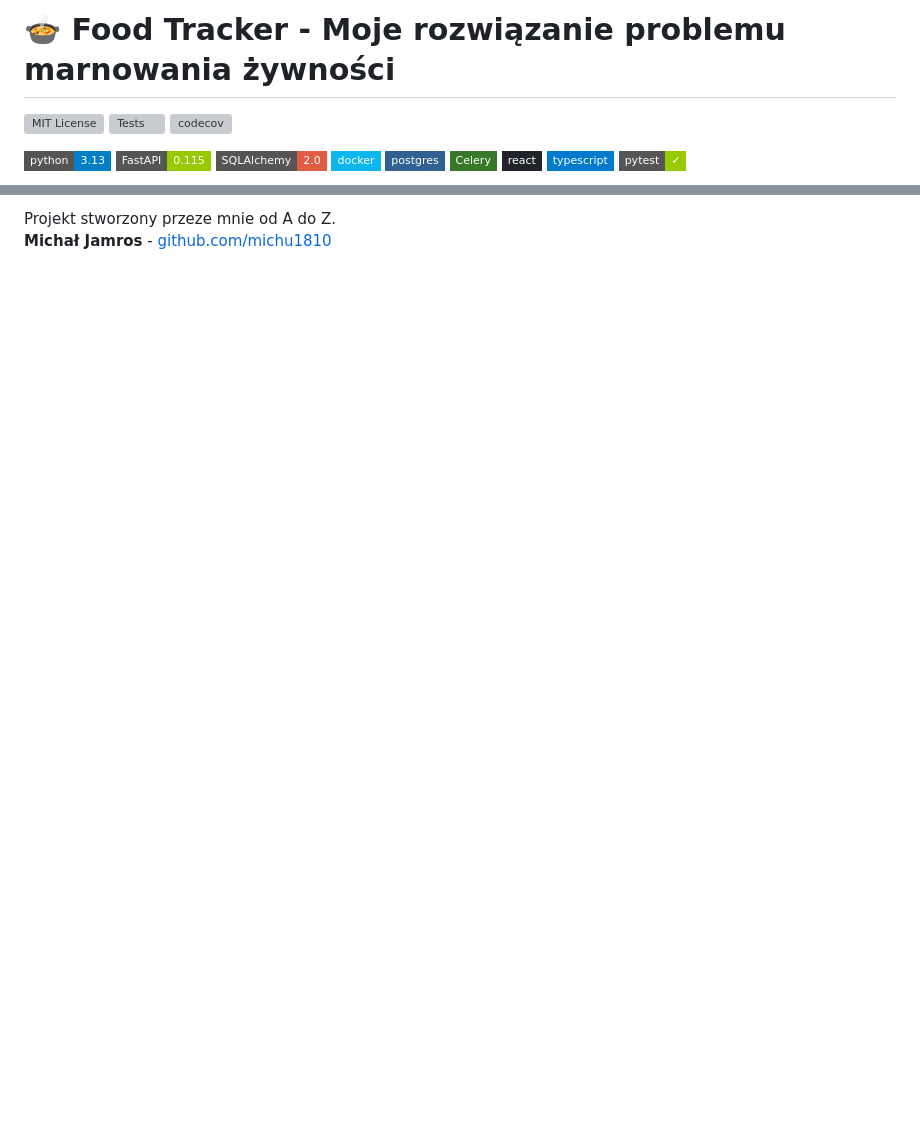
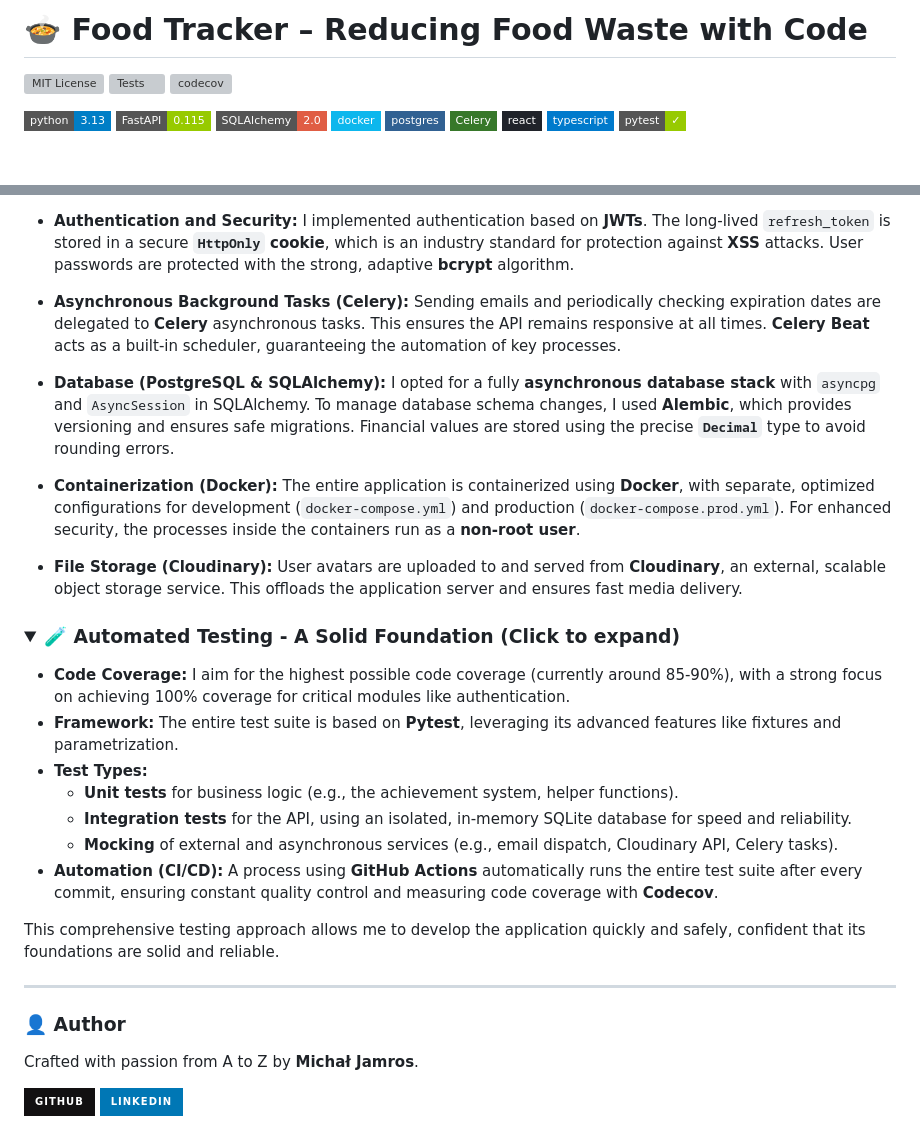
Before and after one commit to michu1810/fastapi-foodtracker, a Markdown page: README.md, 2 parts joined by grey strips. GitHub-like rendering; folded sections open; badges without logos; blank space fills up the shorter version; grey boxes are pictures that could not be loaded.

```diff
--- a/README.md
+++ b/README.md
@@ -1,2 +1,2 @@
-# 🍲 Food Tracker - Moje rozwiązanie problemu marnowania żywności
+# 🍲 Food Tracker – Reducing Food Waste with Code
 
@@ -133,3 +101,32 @@ _Strona profilu użytkownika z opcjami zmiany hasła, dodania zdjęcia profilowe
 
-Projekt stworzony przeze mnie od A do Z. <br>
-**Michał Jamros** - [github.com/michu1810](https://github.com/michu1810)
+-   **Authentication and Security:** I implemented authentication based on **JWTs**. The long-lived `refresh_token` is stored in a secure **`HttpOnly` cookie**, which is an industry standard for protection against **XSS** attacks. User passwords are protected with the strong, adaptive **bcrypt** algorithm.
+
+-   **Asynchronous Background Tasks (Celery):** Sending emails and periodically checking expiration dates are delegated to **Celery** asynchronous tasks. This ensures the API remains responsive at all times. **Celery Beat** acts as a built-in scheduler, guaranteeing the automation of key processes.
+
+-   **Database (PostgreSQL & SQLAlchemy):** I opted for a fully **asynchronous database stack** with `asyncpg` and `AsyncSession` in SQLAlchemy. To manage database schema changes, I used **Alembic**, which provides versioning and ensures safe migrations. Financial values are stored using the precise **`Decimal`** type to avoid rounding errors.
+
+-   **Containerization (Docker):** The entire application is containerized using **Docker**, with separate, optimized configurations for development (`docker-compose.yml`) and production (`docker-compose.prod.yml`). For enhanced security, the processes inside the containers run as a **non-root user**.
+
+-   **File Storage (Cloudinary):** User avatars are uploaded to and served from **Cloudinary**, an external, scalable object storage service. This offloads the application server and ensures fast media delivery.
+</details>
+
+### <details><summary>🧪 Automated Testing - A Solid Foundation (Click to expand)</summary>
+-   **Code Coverage:** I aim for the highest possible code coverage (currently around 85-90%), with a strong focus on achieving 100% coverage for critical modules like authentication.
+-   **Framework:** The entire test suite is based on **Pytest**, leveraging its advanced features like fixtures and parametrization.
+-   **Test Types:**
+    -   **Unit tests** for business logic (e.g., the achievement system, helper functions).
+    -   **Integration tests** for the API, using an isolated, in-memory SQLite database for speed and reliability.
+    -   **Mocking** of external and asynchronous services (e.g., email dispatch, Cloudinary API, Celery tasks).
+-   **Automation (CI/CD):** A process using **GitHub Actions** automatically runs the entire test suite after every commit, ensuring constant quality control and measuring code coverage with **Codecov**.
+
+This comprehensive testing approach allows me to develop the application quickly and safely, confident that its foundations are solid and reliable.
+</details>
+
+---
+
+### 👤 Author
+
+Crafted with passion from A to Z by **Michał Jamros**.
+
+[![github](https://img.shields.io/badge/github-%23121011.svg?style=for-the-badge&logo=github&logoColor=white)](https://github.com/michu1810)
+[![linkedin](https://img.shields.io/badge/linkedin-%230077B5.svg?style=for-the-badge&logo=linkedin&logoColor=white)](https://www.linkedin.com/in/michal-jamros/)
```
Also changed, not shown: other parts of README.md (+56 -88 lines).
